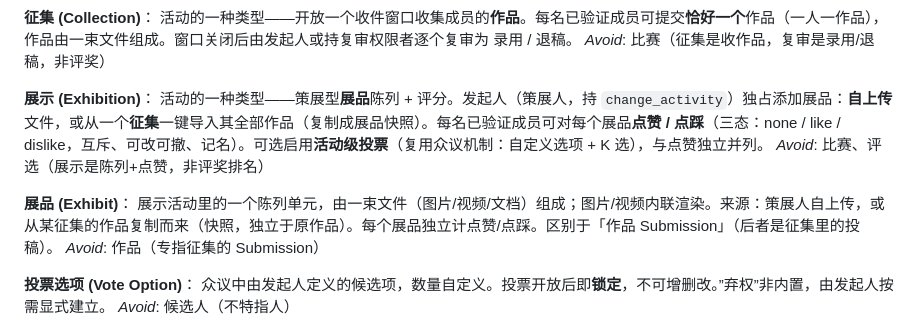
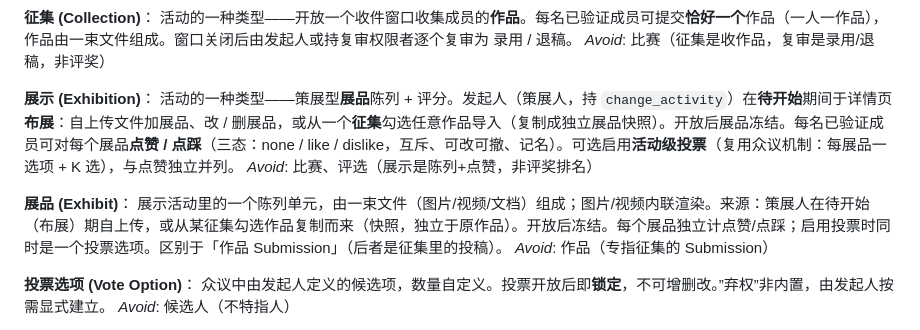
Before and after one commit to nanhui-no1-media/Backend, a Markdown page: CONTEXT.md, the part around the change. GitHub-like rendering.

Commit message:
docs: CONTEXT.md 展示/展品条目对齐详情页布展新行为
展品来源从「创建时录入或一键导入全部录用作品」改为「待开始期详情页布展:
加/改/删 + 从征集勾选任意作品导入(独立副本)」;开放后冻结;启用投票时展品即选项。

Co-Authored-By: Claude Opus 4.8 (1M context) <noreply@anthropic.com>

```diff
--- a/CONTEXT.md
+++ b/CONTEXT.md
@@ -28,11 +28,11 @@ _Avoid_: 投票活动、民意调查
 _Avoid_: 比赛（征集是收作品，复审是录用/退稿，非评奖）
 
 **展示 (Exhibition)**：
-活动的一种类型——策展型**展品**陈列 + 评分。发起人（策展人，持 `change_activity`）独占添加展品：**自上传**文件，或从一个**征集**一键导入其全部作品（复制成展品快照）。每名已验证成员可对每个展品**点赞 / 点踩**（三态：none / like / dislike，互斥、可改可撤、记名）。可选启用**活动级投票**（复用众议机制：自定义选项 + K 选），与点赞独立并列。
+活动的一种类型——策展型**展品**陈列 + 评分。发起人（策展人，持 `change_activity`）在**待开始**期间于详情页**布展**：自上传文件加展品、改 / 删展品，或从一个**征集**勾选任意作品导入（复制成独立展品快照）。开放后展品冻结。每名已验证成员可对每个展品**点赞 / 点踩**（三态：none / like / dislike，互斥、可改可撤、记名）。可选启用**活动级投票**（复用众议机制：每展品一选项 + K 选），与点赞独立并列。
 _Avoid_: 比赛、评选（展示是陈列+点赞，非评奖排名）
 
 **展品 (Exhibit)**：
-展示活动里的一个陈列单元，由一束文件（图片/视频/文档）组成；图片/视频内联渲染。来源：策展人自上传，或从某征集的作品复制而来（快照，独立于原作品）。每个展品独立计点赞/点踩。区别于「作品 Submission」（后者是征集里的投稿）。
+展示活动里的一个陈列单元，由一束文件（图片/视频/文档）组成；图片/视频内联渲染。来源：策展人在待开始（布展）期自上传，或从某征集勾选作品复制而来（快照，独立于原作品）。开放后冻结。每个展品独立计点赞/点踩；启用投票时同时是一个投票选项。区别于「作品 Submission」（后者是征集里的投稿）。
 _Avoid_: 作品（专指征集的 Submission）
 
 **投票选项 (Vote Option)**：
```
